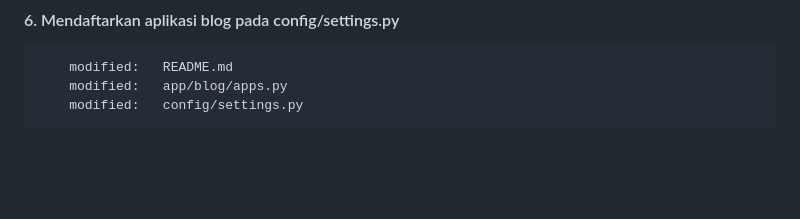
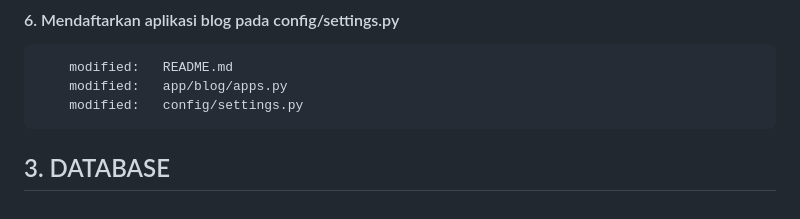
Before and after one commit to gurnitha/2466-dj5-blog, a Markdown page: README.md, the part around the change. Rendered like a GitHub page; blank space fills up the shorter version.

Commit message:
3. DATABASE

```diff
--- a/README.md
+++ b/README.md
@@ -215,3 +215,7 @@ Local:E:\_WORKSPACE\2024\django\2466\2466-django-5-by-example
         modified:   README.md
         modified:   app/blog/apps.py
         modified:   config/settings.py
+
+
+
+## 3. DATABASE
```
